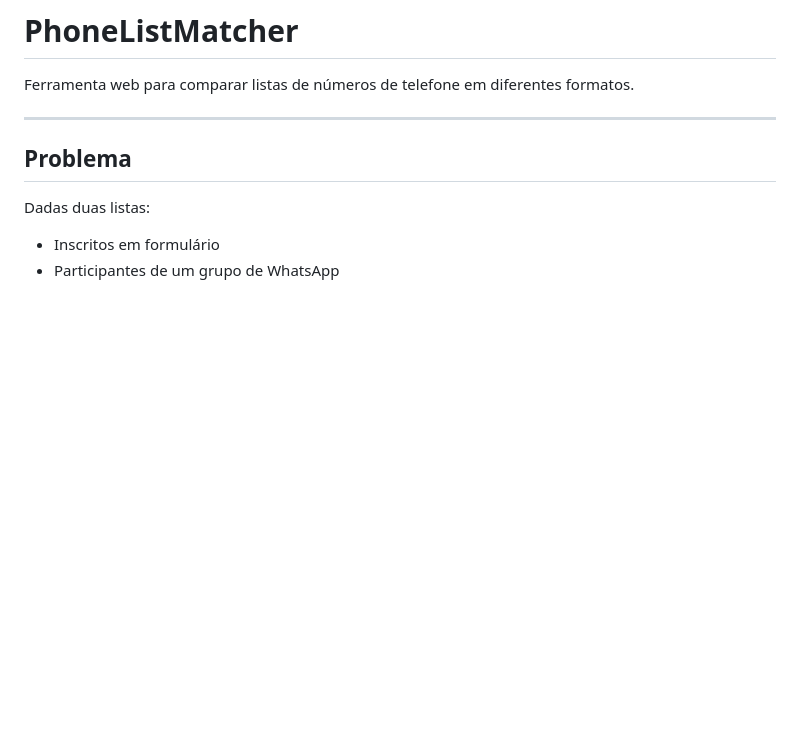
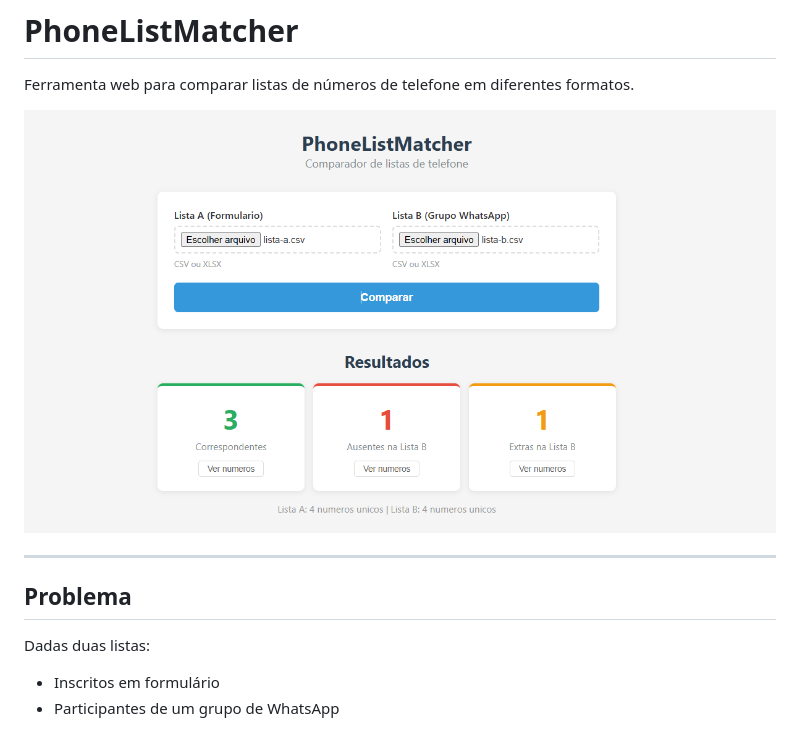
Before and after one commit to Helenyukari/phonelistmatcher, a Markdown page: Readme.md, the part around the change. GitHub-like rendering; pictures changed too: assets/tela-resultados.png (added); blank space fills up the shorter version.

Commit message:
add tela

```diff
--- a/Readme.md
+++ b/Readme.md
@@ -1,6 +1,10 @@
 # PhoneListMatcher
 
 Ferramenta web para comparar listas de números de telefone em diferentes formatos.
+
+<!-- ![Tela inicial](assets/tela-inicial.png) -->
+
+![Tela de resultados](assets/tela-resultados.png)
 
 ---
 
```
Also changed, not shown: assets/tela-inicial.png (added).
